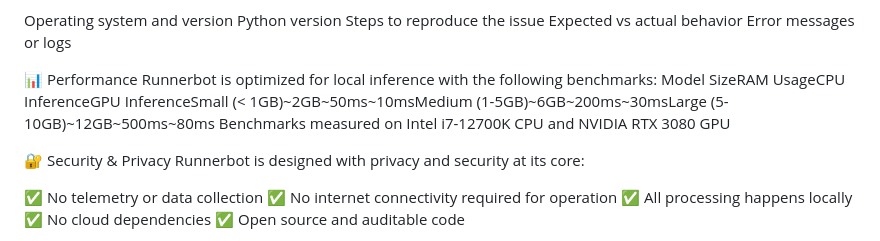
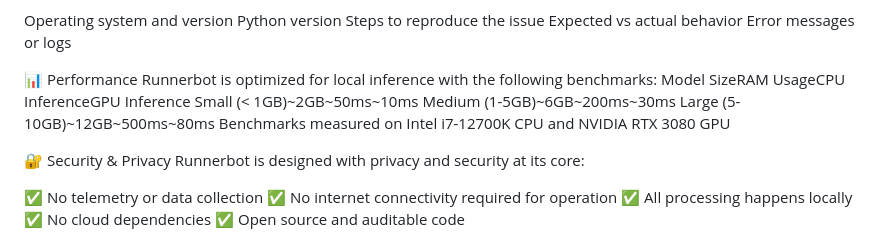
Before and after one commit to ppaniora-oss/Runnerbot, a Markdown page: README.md, the part around the change. Rendered like a GitHub page.

Commit message:
Correct performance benchmarks formatting
Fixed formatting of performance benchmarks in README.

```diff
--- a/README.md
+++ b/README.md
@@ -107,7 +107,7 @@ Error messages or logs
 
 📊 Performance
 Runnerbot is optimized for local inference with the following benchmarks:
-Model SizeRAM UsageCPU InferenceGPU InferenceSmall (< 1GB)~2GB~50ms~10msMedium (1-5GB)~6GB~200ms~30msLarge (5-10GB)~12GB~500ms~80ms
+Model SizeRAM UsageCPU InferenceGPU Inference Small (< 1GB)~2GB~50ms~10ms Medium (1-5GB)~6GB~200ms~30ms Large (5-10GB)~12GB~500ms~80ms
 Benchmarks measured on Intel i7-12700K CPU and NVIDIA RTX 3080 GPU
 
 🔐 Security & Privacy
```
